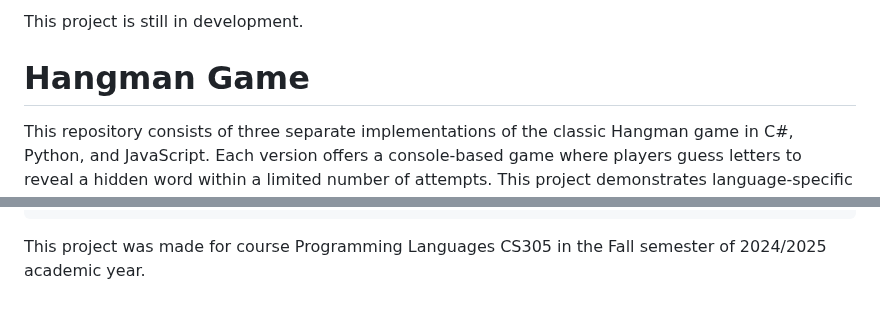
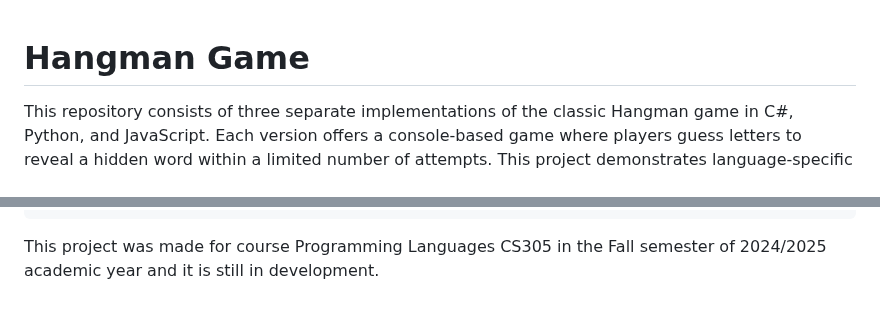
Before and after one commit to bjukovic/Hangman, a Markdown page: README.md, 2 parts joined by grey strips. Drawn GitHub-style.

````diff
--- a/README.md
+++ b/README.md
@@ -1,4 +1,3 @@
-This project is still in development.
 # Hangman Game
 
 This repository consists of three separate implementations of the classic Hangman game in C#, Python, and JavaScript. Each version offers a console-based game where players guess letters to reveal a hidden word within a limited number of attempts. This project demonstrates language-specific approaches to the same game logic, providing a great reference for multi-language programming.
@@ -87,4 +86,4 @@ hangman/
 ```
 
 
-This project was made for course Programming Languages CS305 in the Fall semester of 2024/2025 academic year.
+This project was made for course Programming Languages CS305 in the Fall semester of 2024/2025 academic year and it is still in development.
````
